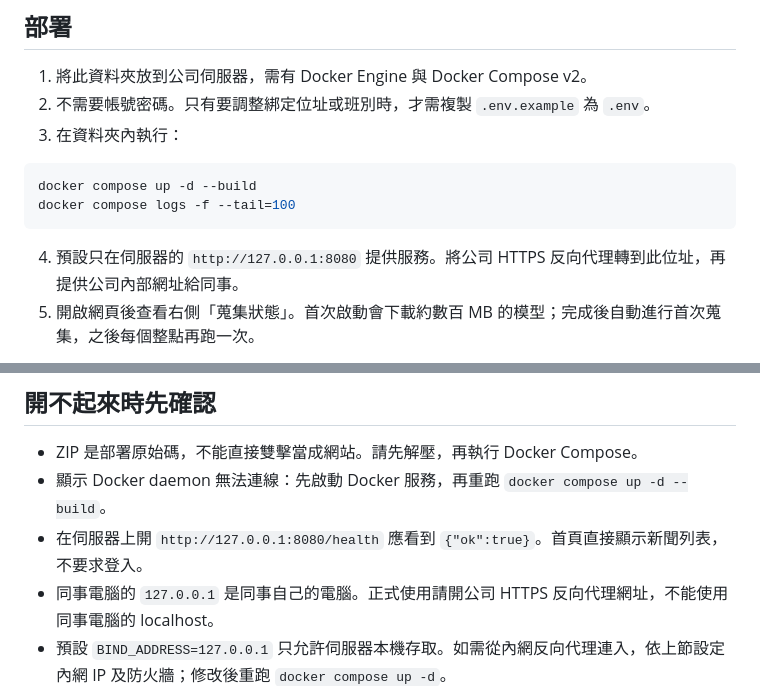
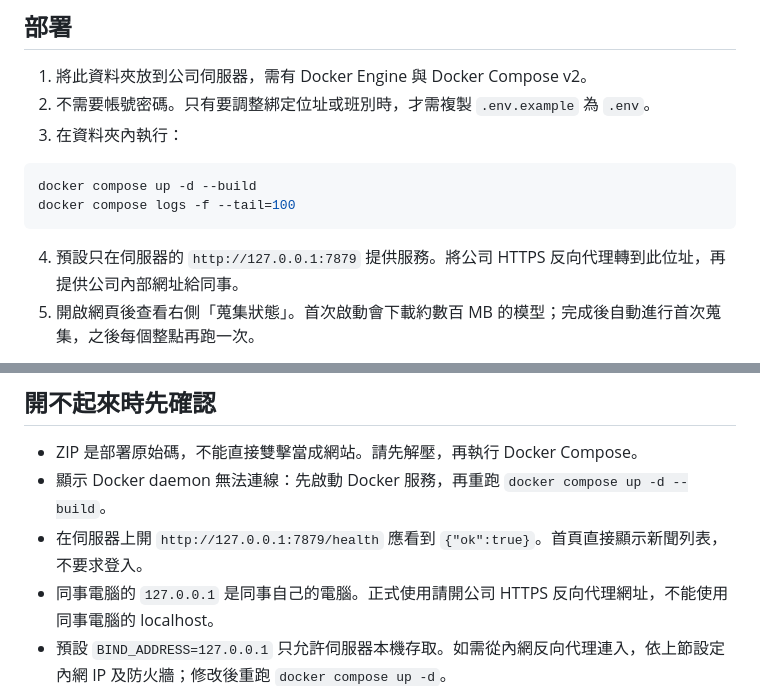
Before and after one commit to lizard7432/soc-news, a Markdown page: README.md, 2 parts joined by grey strips. Drawn GitHub-style.

Commit message:
Change deployment port from 8080 to 7879

````diff
--- a/README.md
+++ b/README.md
@@ -13,7 +13,7 @@ docker compose up -d --build
 docker compose logs -f --tail=100
 ```
 
-4. 預設只在伺服器的 `http://127.0.0.1:8080` 提供服務。將公司 HTTPS 反向代理轉到此位址，再提供公司內部網址給同事。
+4. 預設只在伺服器的 `http://127.0.0.1:7879` 提供服務。將公司 HTTPS 反向代理轉到此位址，再提供公司內部網址給同事。
 5. 開啟網頁後查看右側「蒐集狀態」。首次啟動會下載約數百 MB 的模型；完成後自動進行首次蒐集，之後每個整點再跑一次。
 
 若公司反向代理在另一部機器，可將 `BIND_ADDRESS` 改為伺服器的內網 IP。依需求已移除平台登入，能連到平台的同事即可操作；操作紀錄統一標示 internal-user。
@@ -28,7 +28,7 @@ docker compose logs -f --tail=100
 
 - ZIP 是部署原始碼，不能直接雙擊當成網站。請先解壓，再執行 Docker Compose。
 - 顯示 Docker daemon 無法連線：先啟動 Docker 服務，再重跑 `docker compose up -d --build`。
-- 在伺服器上開 `http://127.0.0.1:8080/health` 應看到 `{"ok":true}`。首頁直接顯示新聞列表，不要求登入。
+- 在伺服器上開 `http://127.0.0.1:7879/health` 應看到 `{"ok":true}`。首頁直接顯示新聞列表，不要求登入。
 - 同事電腦的 `127.0.0.1` 是同事自己的電腦。正式使用請開公司 HTTPS 反向代理網址，不能使用同事電腦的 localhost。
 - 預設 `BIND_ADDRESS=127.0.0.1` 只允許伺服器本機存取。如需從內網反向代理連入，依上節設定內網 IP 及防火牆；修改後重跑 `docker compose up -d`。
 - 查看實際錯誤：`docker compose ps` 與 `docker compose logs --tail=100`。提供錯誤訊息時，不必附上 `.env` 密碼。
````
